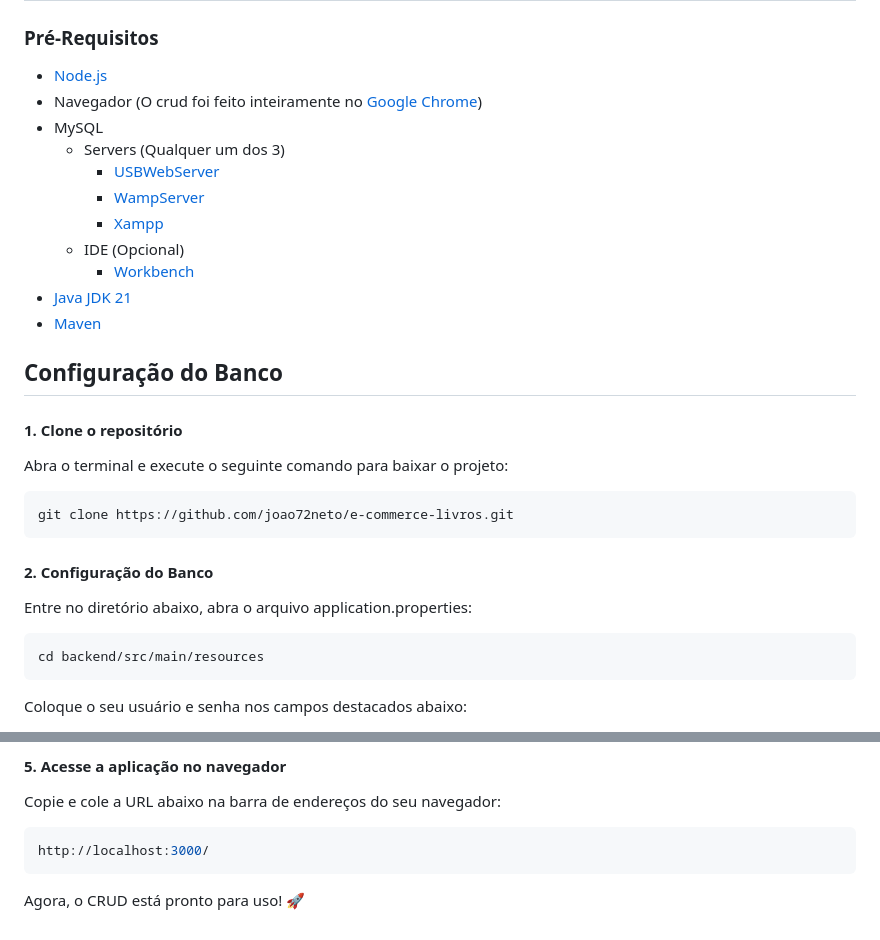
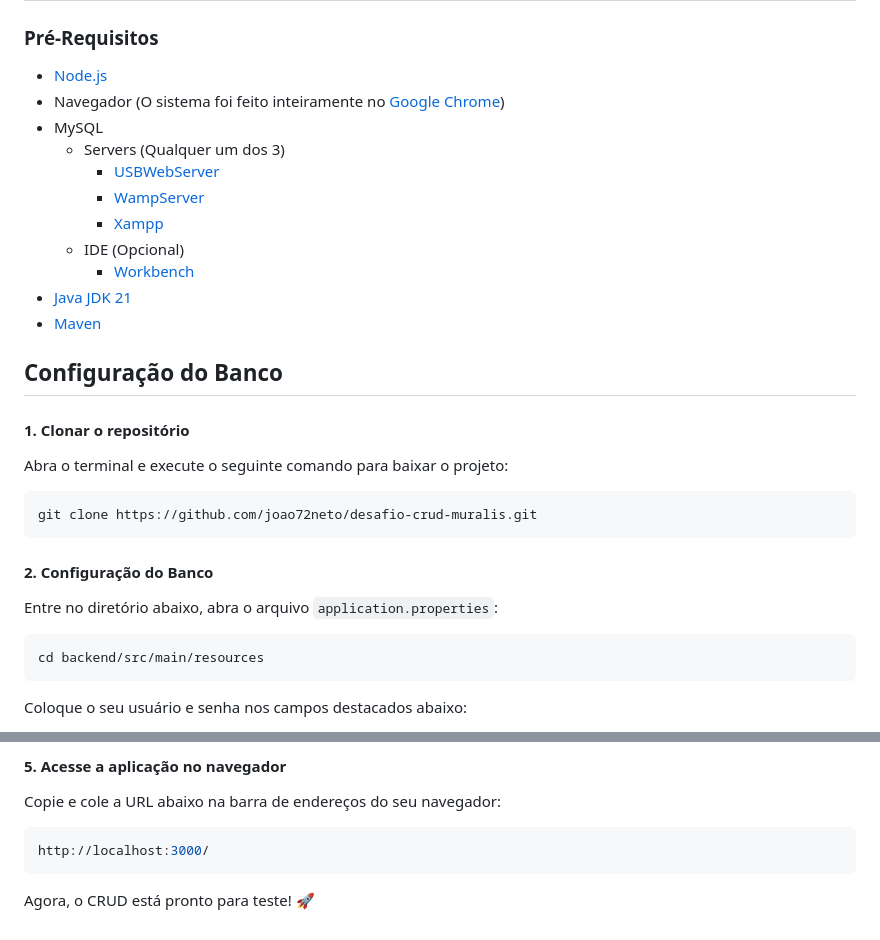
Before and after one commit to joao72neto/desafio-crud-muralis, a Markdown page: README.md, 2 parts joined by grey strips. GitHub-like rendering.

````diff
--- a/README.md
+++ b/README.md
@@ -65,7 +65,7 @@ Abaixo estão listadas todas as tecnologias que foram utilizadas para realizar e
 <h3>Pré-Requisitos</h3>
 
 - [Node.js](https://nodejs.org/pt)
-- Navegador (O crud foi feito inteiramente no [Google Chrome](https://www.google.pt/intl/pt-PT/chrome/?brand=FHFK&ds_kid=43700076570751463&gad_source=1&gclid=CjwKCAjwnPS-BhBxEiwAZjMF0qoMYAhnW_TjZMxq-DQQjfiJw79PMomQhhoNvzEn79KgchseT9NmbxoCSQ0QAvD_BwE&gclsrc=aw.ds))
+- Navegador (O sistema foi feito inteiramente no [Google Chrome](https://www.google.pt/intl/pt-PT/chrome/?brand=FHFK&ds_kid=43700076570751463&gad_source=1&gclid=CjwKCAjwnPS-BhBxEiwAZjMF0qoMYAhnW_TjZMxq-DQQjfiJw79PMomQhhoNvzEn79KgchseT9NmbxoCSQ0QAvD_BwE&gclsrc=aw.ds))
 - MySQL
   - Servers (Qualquer um dos 3)
     - [USBWebServer](https://usbwebserver.yura.mk.ua/)
@@ -79,15 +79,15 @@ Abaixo estão listadas todas as tecnologias que foram utilizadas para realizar e
 
 ## Configuração do Banco
 
-#### 1. Clone o repositório
+#### 1. Clonar o repositório
 Abra o terminal e execute o seguinte comando para baixar o projeto:
 
 ```bash
-git clone https://github.com/joao72neto/e-commerce-livros.git
+git clone https://github.com/joao72neto/desafio-crud-muralis.git
 ```
 
 #### 2. Configuração do Banco
-Entre no diretório abaixo, abra o arquivo application.properties:
+Entre no diretório abaixo, abra o arquivo ```application.properties```:
 ```bash
 cd backend/src/main/resources
 ```
@@ -203,4 +203,4 @@ Copie e cole a URL abaixo na barra de endereços do seu navegador:
 ```bash
 http://localhost:3000/
 ```
-Agora, o CRUD está pronto para uso! 🚀
+Agora, o CRUD está pronto para teste! 🚀
````
